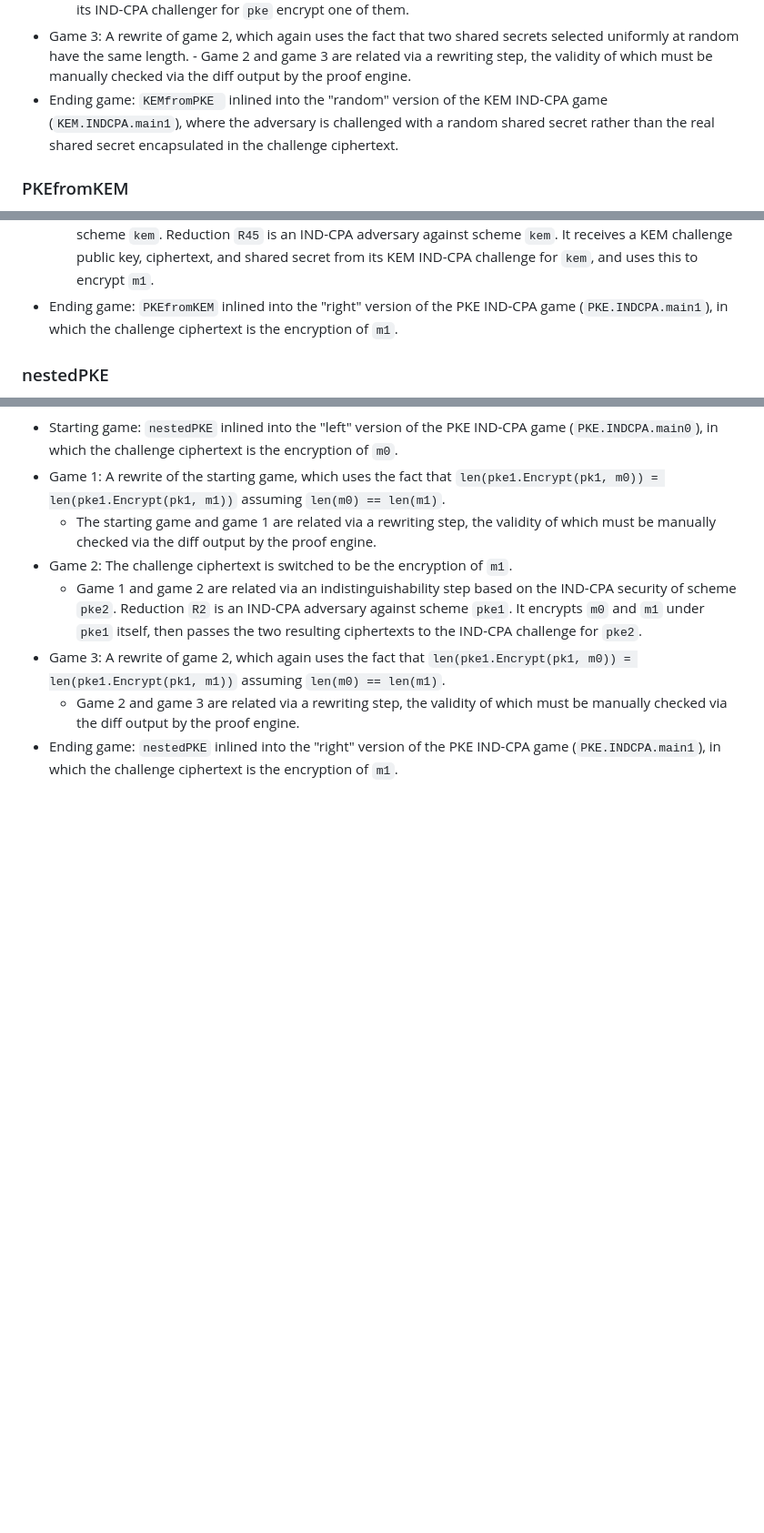
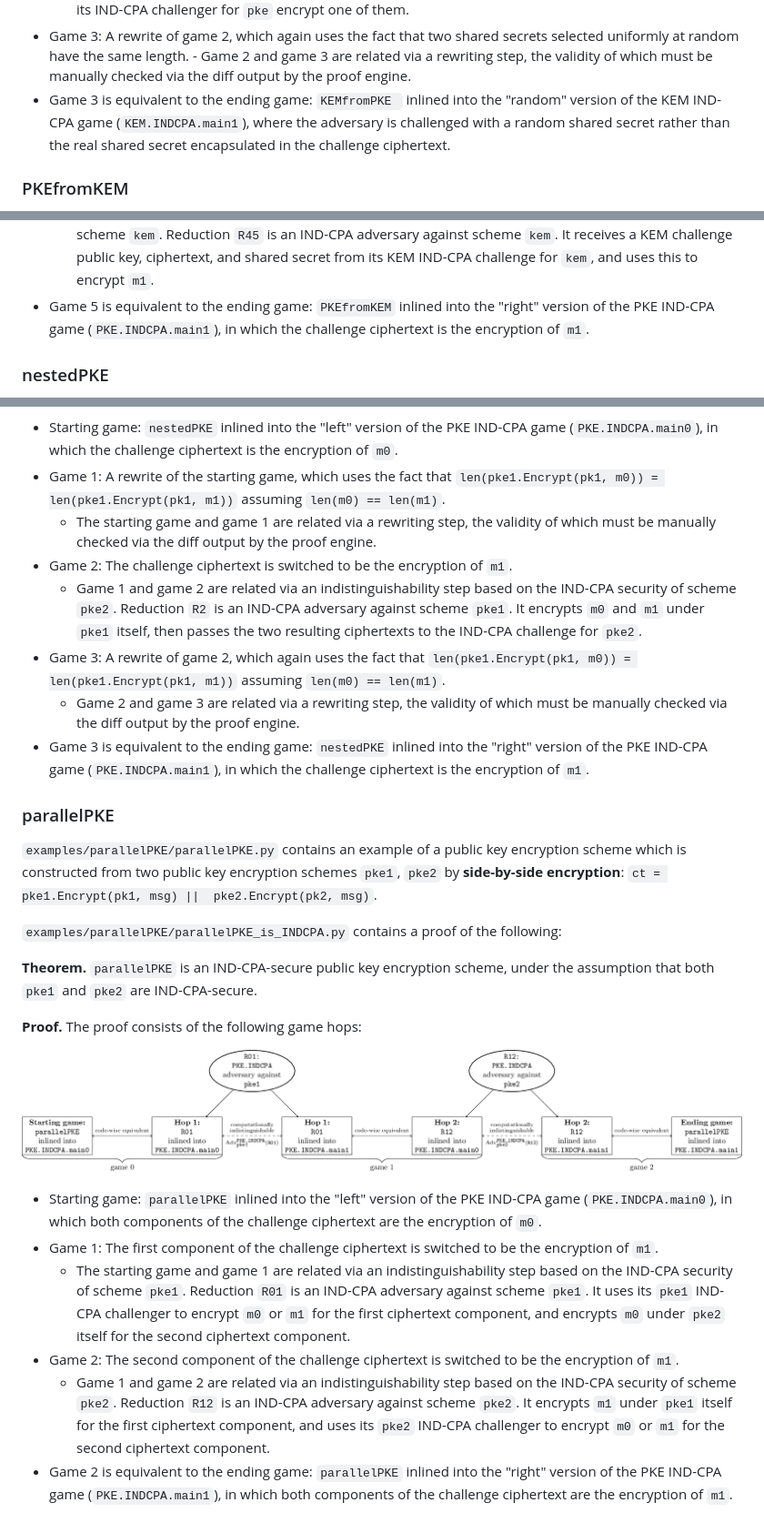
Before and after one commit to dstebila/pygamehop, a Markdown page: docs/examples.md, 3 parts joined by grey strips. Shown: that part at 91% size. GitHub-like rendering; pictures changed too: docs/images/parallelPKE_is_INDCPA.png (added); blank space fills up the shorter version.

Commit message:
Add parallelPKE example to documentation.

```diff
--- a/docs/examples.md
+++ b/docs/examples.md
@@ -32,7 +32,7 @@ The proof consists of the following game hops:
 - Game 2: The shared secret that the adversary is challenged with is changed to be the random value.
 	- Game 1 and game 2 are related via an indistinguishability step based on the IND-CPA security of scheme `pke`. Reduction `R12` is an IND-CPA adversary against scheme `pke`. It selects two shared secrets and has its IND-CPA challenger for `pke` encrypt one of them.
 - Game 3: A rewrite of game 2, which again uses the fact that two shared secrets selected uniformly at random have the same length.	- Game 2 and game 3 are related via a rewriting step, the validity of which must be manually checked via the diff output by the proof engine.
-- Ending game: `KEMfromPKE ` inlined into the "random" version of the KEM IND-CPA game (`KEM.INDCPA.main1`), where the adversary is challenged with a random shared secret rather than the real shared secret encapsulated in the challenge ciphertext.
+- Game 3 is equivalent to the ending game: `KEMfromPKE ` inlined into the "random" version of the KEM IND-CPA game (`KEM.INDCPA.main1`), where the adversary is challenged with a random shared secret rather than the real shared secret encapsulated in the challenge ciphertext.
 
 ### PKEfromKEM
 
@@ -67,7 +67,7 @@ The proof consists of the following game hops:
 	- Game 3 and game 4 are related via an indistinguishability step based on the security of the key derivation function `kdf`. Reduction `R34` is an adversary against scheme `kdf`. It uses its KDF challenger to get the mask used to encrypt `m1`.
 - Game 5: In constructing the challenge ciphertext, the real KEM shared secret is used rather than a random value.
 	- Game 4 and game 5 are related via an indistinguishability step based on the IND-CPA security of KEM scheme `kem`. Reduction `R45` is an IND-CPA adversary against scheme `kem`. It receives a KEM challenge public key, ciphertext, and shared secret from its KEM IND-CPA challenge for `kem`, and uses this to encrypt `m1`.
-- Ending game: `PKEfromKEM` inlined into the "right" version of the PKE IND-CPA game (`PKE.INDCPA.main1`), in which the challenge ciphertext is the encryption of `m1`.
+- Game 5 is equivalent to the ending game: `PKEfromKEM` inlined into the "right" version of the PKE IND-CPA game (`PKE.INDCPA.main1`), in which the challenge ciphertext is the encryption of `m1`.
 
 ### nestedPKE
 
@@ -102,4 +102,25 @@ The proof consists of the following game hops:
 	- Game 1 and game 2 are related via an indistinguishability step based on the IND-CPA security of scheme `pke2`. Reduction `R2` is an IND-CPA adversary against scheme `pke1`. It encrypts `m0` and `m1` under `pke1` itself, then passes the two resulting ciphertexts to the IND-CPA challenge for `pke2`.
 - Game 3: A rewrite of game 2, which again uses the fact that `len(pke1.Encrypt(pk1, m0)) = len(pke1.Encrypt(pk1, m1))` assuming `len(m0) == len(m1)`.
 	- Game 2 and game 3 are related via a rewriting step, the validity of which must be manually checked via the diff output by the proof engine.
-- Ending game: `nestedPKE` inlined into the "right" version of the PKE IND-CPA game (`PKE.INDCPA.main1`), in which the challenge ciphertext is the encryption of `m1`.
+- Game 3 is equivalent to the ending game: `nestedPKE` inlined into the "right" version of the PKE IND-CPA game (`PKE.INDCPA.main1`), in which the challenge ciphertext is the encryption of `m1`.
+
+### parallelPKE
+
+`examples/parallelPKE/parallelPKE.py` contains an example of a public key encryption scheme which is constructed from two public key encryption schemes `pke1`, `pke2` by **side-by-side encryption**: `ct = pke1.Encrypt(pk1, msg) ||  pke2.Encrypt(pk2, msg)`.
+
+`examples/parallelPKE/parallelPKE_is_INDCPA.py` contains a proof of the following:
+
+**Theorem.**
+`parallelPKE` is an IND-CPA-secure public key encryption scheme, under the assumption that both `pke1` and `pke2` are IND-CPA-secure.
+
+**Proof.**
+The proof consists of the following game hops:
+
+![parallelPKE is INDCPA game hop diagram](images/parallelPKE_is_INDCPA.png)
+
+- Starting game: `parallelPKE` inlined into the "left" version of the PKE IND-CPA game (`PKE.INDCPA.main0`), in which both components of the challenge ciphertext are the encryption of `m0`.
+- Game 1: The first component of the challenge ciphertext is switched to be the encryption of `m1`.
+	- The starting game and game 1 are related via an indistinguishability step based on the IND-CPA security of scheme `pke1`. Reduction `R01` is an IND-CPA adversary against scheme `pke1`. It uses its `pke1` IND-CPA challenger to encrypt `m0` or `m1` for the first ciphertext component, and encrypts `m0` under `pke2` itself for the second ciphertext component.
+- Game 2: The second component of the challenge ciphertext is switched to be the encryption of `m1`.
+	- Game 1 and game 2 are related via an indistinguishability step based on the IND-CPA security of scheme `pke2`. Reduction `R12` is an IND-CPA adversary against scheme `pke2`. It encrypts `m1` under `pke1` itself for the first ciphertext component, and uses its `pke2` IND-CPA challenger to encrypt `m0` or `m1` for the second ciphertext component.
+- Game 2 is equivalent to the ending game: `parallelPKE` inlined into the "right" version of the PKE IND-CPA game (`PKE.INDCPA.main1`), in which both components of the challenge ciphertext are the encryption of `m1`.
```
